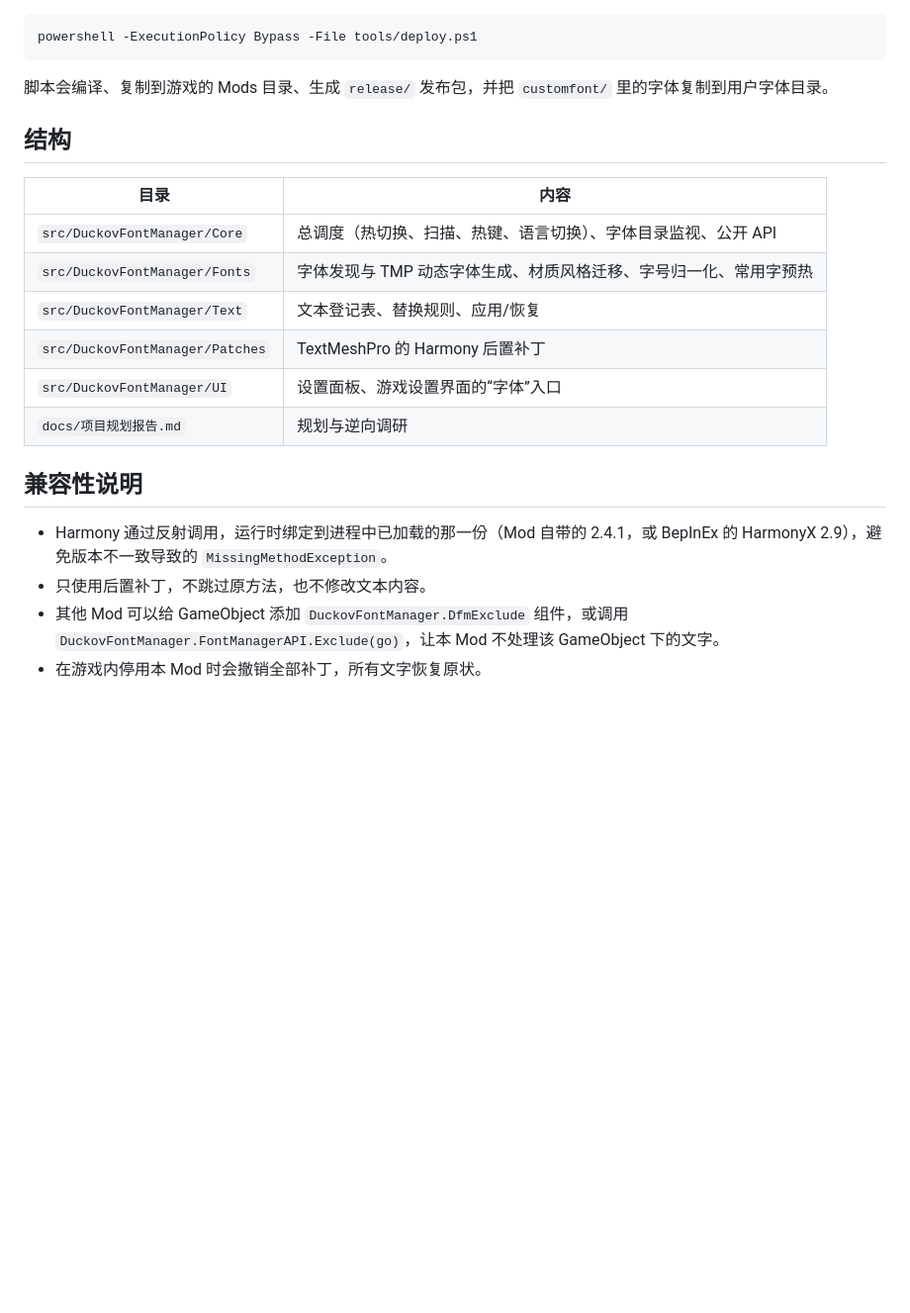
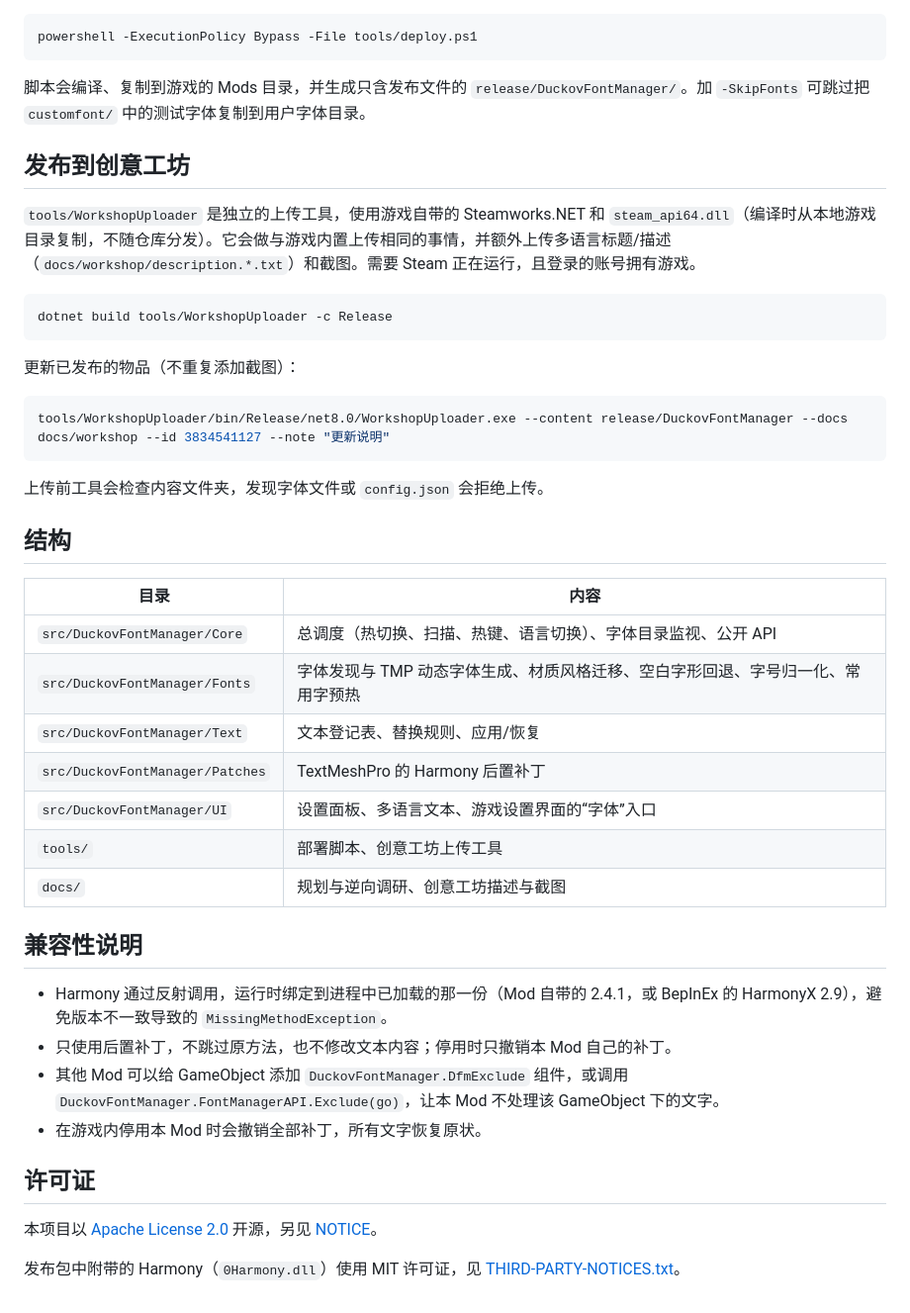
Before and after one commit to qihuan0909/Duckov_Font_Manager, a Markdown page: README.md, the part around one of its changes. Shown at 99% size. GitHub-like rendering; blank space fills up the shorter version.

````diff
--- a/README.md
+++ b/README.md
@@ -20,22 +31,45 @@
 powershell -ExecutionPolicy Bypass -File tools/deploy.ps1
 ```
 
-脚本会编译、复制到游戏的 Mods 目录、生成 `release/` 发布包，并把 `customfont/` 里的字体复制到用户字体目录。
+脚本会编译、复制到游戏的 Mods 目录，并生成只含发布文件的 `release/DuckovFontManager/`。加 `-SkipFonts` 可跳过把 `customfont/` 中的测试字体复制到用户字体目录。
+
+## 发布到创意工坊
+
+`tools/WorkshopUploader` 是独立的上传工具，使用游戏自带的 Steamworks.NET 和 `steam_api64.dll`（编译时从本地游戏目录复制，不随仓库分发）。它会做与游戏内置上传相同的事情，并额外上传多语言标题/描述（`docs/workshop/description.*.txt`）和截图。需要 Steam 正在运行，且登录的账号拥有游戏。
+
+```bash
+dotnet build tools/WorkshopUploader -c Release
+```
+
+更新已发布的物品（不重复添加截图）：
+
+```bash
+tools/WorkshopUploader/bin/Release/net8.0/WorkshopUploader.exe --content release/DuckovFontManager --docs docs/workshop --id 3834541127 --note "更新说明"
+```
+
+上传前工具会检查内容文件夹，发现字体文件或 `config.json` 会拒绝上传。
 
 ## 结构
 
 | 目录 | 内容 |
 |---|---|
 | `src/DuckovFontManager/Core` | 总调度（热切换、扫描、热键、语言切换）、字体目录监视、公开 API |
-| `src/DuckovFontManager/Fonts` | 字体发现与 TMP 动态字体生成、材质风格迁移、字号归一化、常用字预热 |
+| `src/DuckovFontManager/Fonts` | 字体发现与 TMP 动态字体生成、材质风格迁移、空白字形回退、字号归一化、常用字预热 |
 | `src/DuckovFontManager/Text` | 文本登记表、替换规则、应用/恢复 |
 | `src/DuckovFontManager/Patches` | TextMeshPro 的 Harmony 后置补丁 |
-| `src/DuckovFontManager/UI` | 设置面板、游戏设置界面的“字体”入口 |
-| `docs/项目规划报告.md` | 规划与逆向调研 |
+| `src/DuckovFontManager/UI` | 设置面板、多语言文本、游戏设置界面的“字体”入口 |
+| `tools/` | 部署脚本、创意工坊上传工具 |
+| `docs/` | 规划与逆向调研、创意工坊描述与截图 |
 
 ## 兼容性说明
 
 - Harmony 通过反射调用，运行时绑定到进程中已加载的那一份（Mod 自带的 2.4.1，或 BepInEx 的 HarmonyX 2.9），避免版本不一致导致的 `MissingMethodException`。
-- 只使用后置补丁，不跳过原方法，也不修改文本内容。
+- 只使用后置补丁，不跳过原方法，也不修改文本内容；停用时只撤销本 Mod 自己的补丁。
 - 其他 Mod 可以给 GameObject 添加 `DuckovFontManager.DfmExclude` 组件，或调用 `DuckovFontManager.FontManagerAPI.Exclude(go)`，让本 Mod 不处理该 GameObject 下的文字。
 - 在游戏内停用本 Mod 时会撤销全部补丁，所有文字恢复原状。
+
+## 许可证
+
+本项目以 [Apache License 2.0](LICENSE) 开源，另见 [NOTICE](NOTICE)。
+
+发布包中附带的 Harmony（`0Harmony.dll`）使用 MIT 许可证，见 [THIRD-PARTY-NOTICES.txt](assets/THIRD-PARTY-NOTICES.txt)。
````
Also changed, not shown: other parts of README.md (+15 -4 lines), docs/workshop/screenshots/01-handwriting-font.jpg (added), docs/workshop/screenshots/02-settings-panel-zh.jpg (added), docs/workshop/screenshots/03-settings-panel-en-agency-fb.jpg (added), docs/workshop/screenshots/04-agency-fb.jpg (added), docs/workshop/screenshots/05-sami-runes.jpg (added), docs/workshop/screenshots/06-sarkaz-script.jpg (added), 9 other files.
